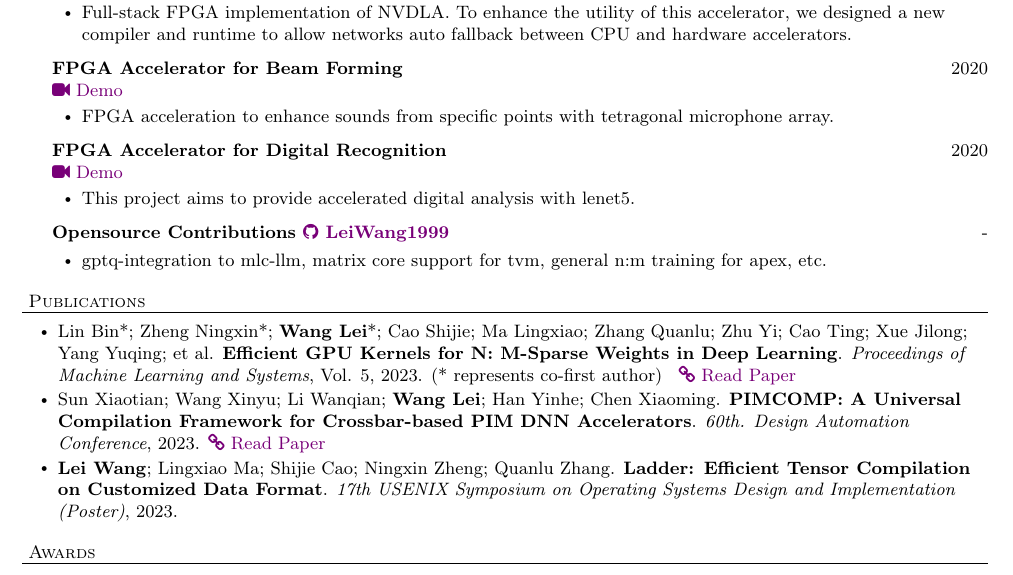
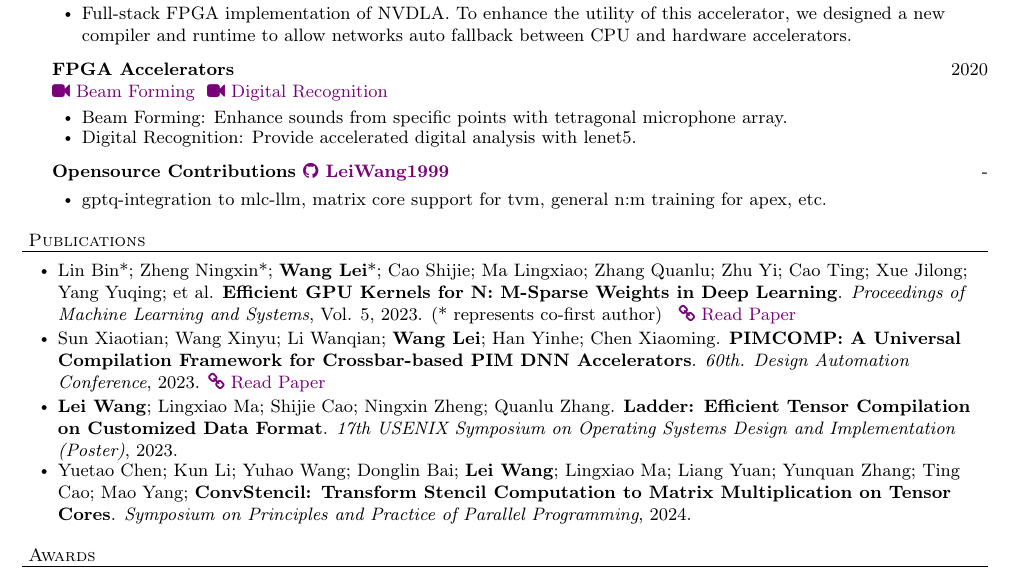
Before and after one commit to LeiWang1999/cv, a LaTeX CV (resume.tex): part of the page, cut so that both start at the same text. Compiled offline with pdfLaTeX.

Commit message:
Update resume.tex

```diff
--- a/resume.tex
+++ b/resume.tex
@@ -185,19 +185,14 @@ Page $\thepage\hspace*{3pt}\vert\hspace*{3pt}\pageref{LastPage}$
 	\item Full-stack FPGA implementation of NVDLA. To enhance the utility of this accelerator, we designed a new compiler and runtime to allow networks auto fallback between CPU and hardware
                 accelerators.
     \end{bullet-list-minor}
-    \project{FPGA Accelerator for Beam Forming}{2020}{
+    \project{FPGA Accelerators}{2020}{
     \textcolor{ColorTwo}{\faVideoCamera}
-    \myhref{https://github.com/LeiWang1999}{Demo}
-}
+    \myhref{https://leiblog.wang/ZYNQ\%E5\%A3\%B0\%E6\%BA\%90\%E5\%AE\%9A\%E4\%BD\%8D\%E6\%B3\%A2\%E6\%9D\%9F\%E5\%BD\%A2\%E6\%88\%90/}{Beam Forming} \textcolor{ColorTwo}{\faVideoCamera}
+    \myhref{https://leiblog.wang/FPGA\%E8\%BD\%A6\%E7\%89\%8C\%E8\%AF\%86\%E5\%88\%AB/}{Digital Recognition}
+    }
 	\begin{bullet-list-minor}
-	\item FPGA acceleration to enhance sounds from specific points with tetragonal microphone array.
-    \end{bullet-list-minor}
-    \project{FPGA Accelerator for Digital Recognition}{2020}{
-    \textcolor{ColorTwo}{\faVideoCamera}
-    \myhref{https://github.com/LeiWang1999}{Demo}
-}
-	\begin{bullet-list-minor}
-	\item This project aims to provide accelerated digital analysis with lenet5.
+	\item Beam Forming: Enhance sounds from specific points with tetragonal microphone array.
+	\item Digital Recognition: Provide accelerated digital analysis with lenet5.
     \end{bullet-list-minor}
     \project{Opensource Contributions     \textcolor{ColorTwo}{\faGithub}
     \myhref{https://github.com/LeiWang1999}{LeiWang1999}}{-}{
@@ -214,7 +209,8 @@ Page $\thepage\hspace*{3pt}\vert\hspace*{3pt}\pageref{LastPage}$
     \item Sun Xiaotian; Wang Xinyu; Li Wanqian; \textbf{Wang Lei}; Han Yinhe; Chen Xiaoming. \textbf{PIMCOMP: A Universal Compilation Framework for Crossbar-based PIM DNN Accelerators}. \textit{60th. Design Automation Conference}, 2023.    \textcolor{ColorTwo}{\faLink}  \myhref{https://arxiv.org/pdf/2307.01475.pdf}{Read Paper}
     \vspace{2pt}
     \item \textbf{Lei Wang}; Lingxiao Ma; Shijie Cao; Ningxin Zheng; Quanlu Zhang. \textbf{Ladder: Efficient Tensor Compilation on Customized Data Format}. \textit{17th USENIX Symposium on Operating Systems Design and Implementation (Poster)}, 2023.
-
+    \item Yuetao Chen; Kun Li; Yuhao Wang; Donglin Bai; \textbf{Lei Wang}; Lingxiao Ma; Liang Yuan; Yunquan Zhang; Ting Cao; Mao Yang; \textbf{ConvStencil: Transform Stencil Computation to Matrix
+                    Multiplication on Tensor Cores}. \textit{Symposium on Principles and Practice of Parallel Programming}, 2024.
     \end{bullet-list-major}
 
 \vspace*{4pt}%
```
